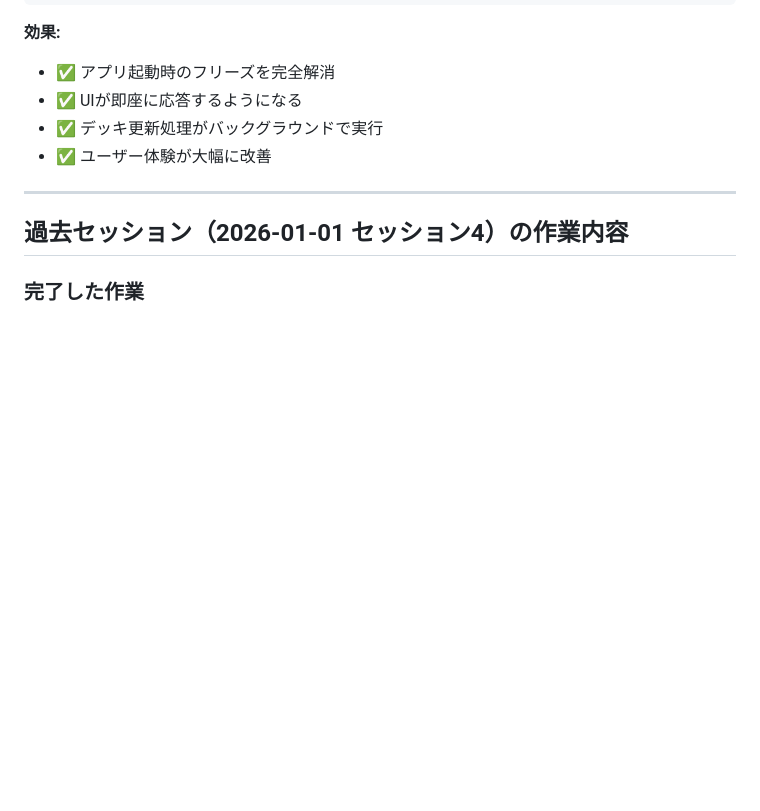
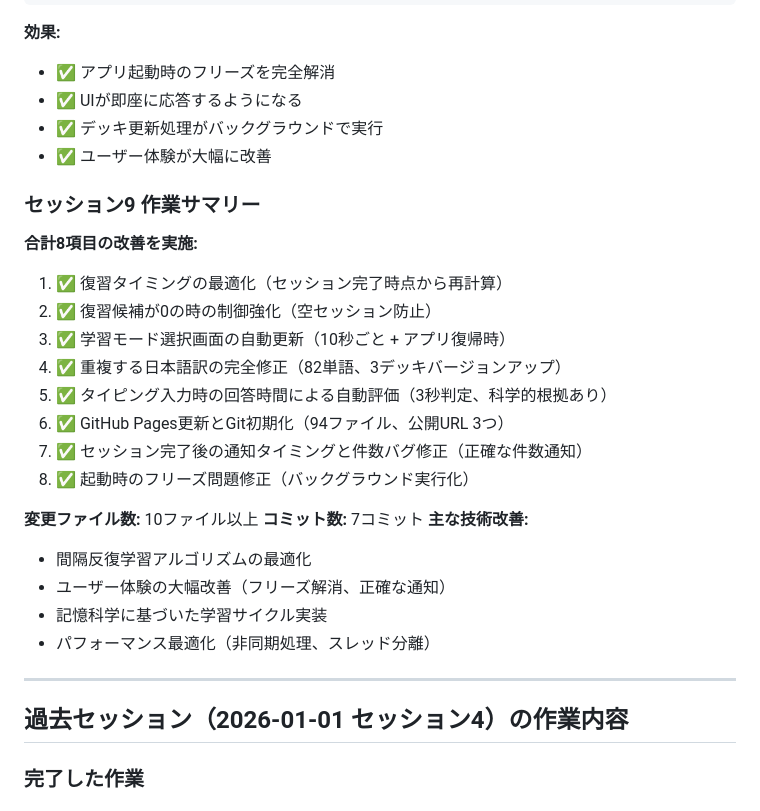
Before and after one commit to mojosoftjp/repitan, a Markdown page: HANDOVER.md, the part around the change. GitHub-like rendering; blank space fills up the shorter version.

Commit message:
Docs: セッション9の作業サマリーを追加
追加内容:
- 完了した8項目の改善リスト
- 変更ファイル数とコミット数の記録
- 主な技術改善のまとめ

セッション9で実施した全作業:
1. 復習タイミングの最適化
2. 復習候補が0の時の制御強化
3. 学習モード選択画面の自動更新
4. 重複する日本語訳の完全修正
5. タイピング入力時の回答時間による自動評価
6. GitHub Pages更新とGit初期化
7. セッション完了後の通知タイミングと件数バグ修正
8. 起動時のフリーズ問題修正

🤖 Generated with [Claude Code](https://claude.com/claude-code)

Co-Authored-By: Claude Sonnet 4.5 <noreply@anthropic.com>

```diff
--- a/HANDOVER.md
+++ b/HANDOVER.md
@@ -240,6 +240,26 @@ Task.detached { [modelContainer] in
 - ✅ デッキ更新処理がバックグラウンドで実行
 - ✅ ユーザー体験が大幅に改善
 
+### セッション9 作業サマリー
+
+**合計8項目の改善を実施:**
+1. ✅ 復習タイミングの最適化（セッション完了時点から再計算）
+2. ✅ 復習候補が0の時の制御強化（空セッション防止）
+3. ✅ 学習モード選択画面の自動更新（10秒ごと + アプリ復帰時）
+4. ✅ 重複する日本語訳の完全修正（82単語、3デッキバージョンアップ）
+5. ✅ タイピング入力時の回答時間による自動評価（3秒判定、科学的根拠あり）
+6. ✅ GitHub Pages更新とGit初期化（94ファイル、公開URL 3つ）
+7. ✅ セッション完了後の通知タイミングと件数バグ修正（正確な件数通知）
+8. ✅ 起動時のフリーズ問題修正（バックグラウンド実行化）
+
+**変更ファイル数:** 10ファイル以上
+**コミット数:** 7コミット
+**主な技術改善:**
+- 間隔反復学習アルゴリズムの最適化
+- ユーザー体験の大幅改善（フリーズ解消、正確な通知）
+- 記憶科学に基づいた学習サイクル実装
+- パフォーマンス最適化（非同期処理、スレッド分離）
+
 ---
 
 ## 過去セッション（2026-01-01 セッション4）の作業内容
```
